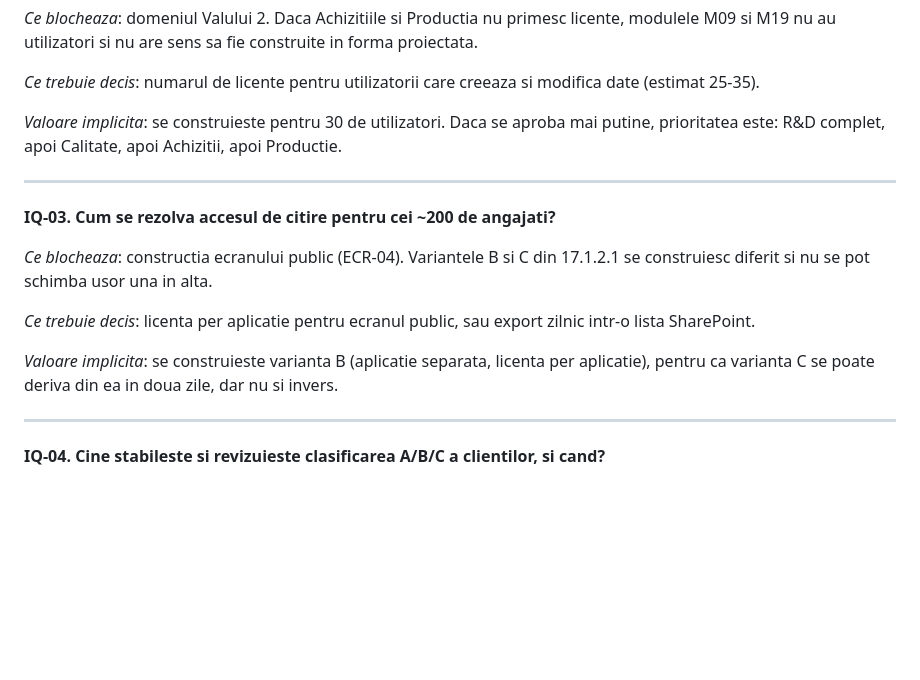
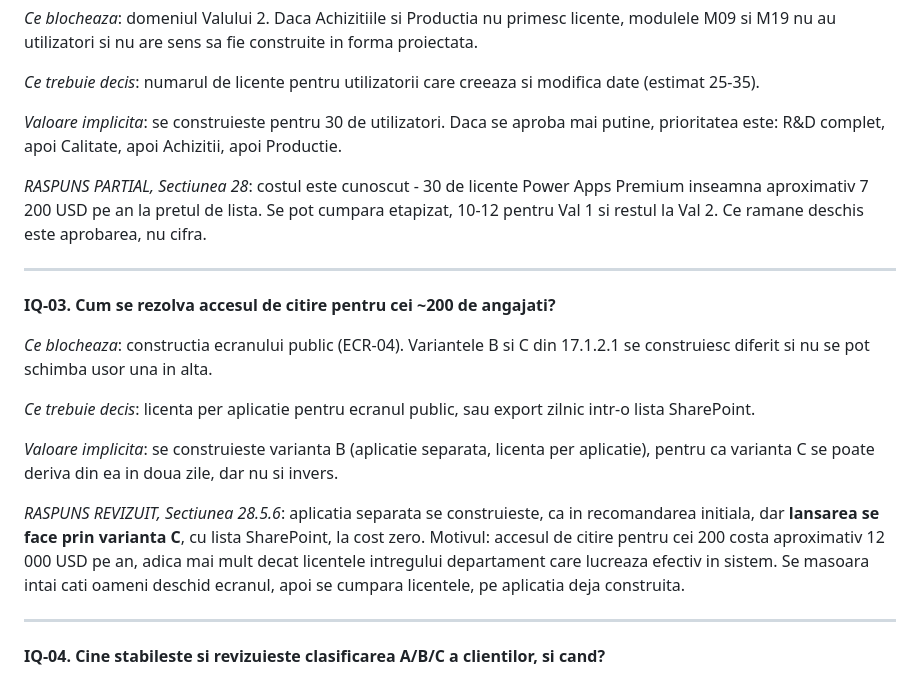
Before and after one commit to cosmini93/catap, a Markdown page: rd-dataverse/docs/S20-intrebari-deschise.md, the part around the change. Rendered like a GitHub page; blank space fills up the shorter version.

```diff
--- a/rd-dataverse/docs/S20-intrebari-deschise.md
+++ b/rd-dataverse/docs/S20-intrebari-deschise.md
@@ -33,6 +33,10 @@ proiectata.
 *Valoare implicita*: se construieste pentru 30 de utilizatori. Daca se aproba mai putine,
 prioritatea este: R&D complet, apoi Calitate, apoi Achizitii, apoi Productie.
 
+*RASPUNS PARTIAL, Sectiunea 28*: costul este cunoscut - 30 de licente Power Apps Premium
+inseamna aproximativ 7 200 USD pe an la pretul de lista. Se pot cumpara etapizat, 10-12
+pentru Val 1 si restul la Val 2. Ce ramane deschis este aprobarea, nu cifra.
+
 ---
 
 **IQ-03. Cum se rezolva accesul de citire pentru cei ~200 de angajati?**
@@ -45,6 +49,13 @@ lista SharePoint.
 
 *Valoare implicita*: se construieste varianta B (aplicatie separata, licenta per
 aplicatie), pentru ca varianta C se poate deriva din ea in doua zile, dar nu si invers.
+
+*RASPUNS REVIZUIT, Sectiunea 28.5.6*: aplicatia separata se construieste, ca in
+recomandarea initiala, dar **lansarea se face prin varianta C**, cu lista SharePoint,
+la cost zero. Motivul: accesul de citire pentru cei 200 costa aproximativ 12 000 USD pe
+an, adica mai mult decat licentele intregului departament care lucreaza efectiv in sistem.
+Se masoara intai cati oameni deschid ecranul, apoi se cumpara licentele, pe aplicatia
+deja construita.
 
 ---
 
```
Also changed, not shown: rd-dataverse/README.md (+1 -0 lines), rd-dataverse/docs/S28-acces-si-licentiere.md (added, +182 -0 lines).
